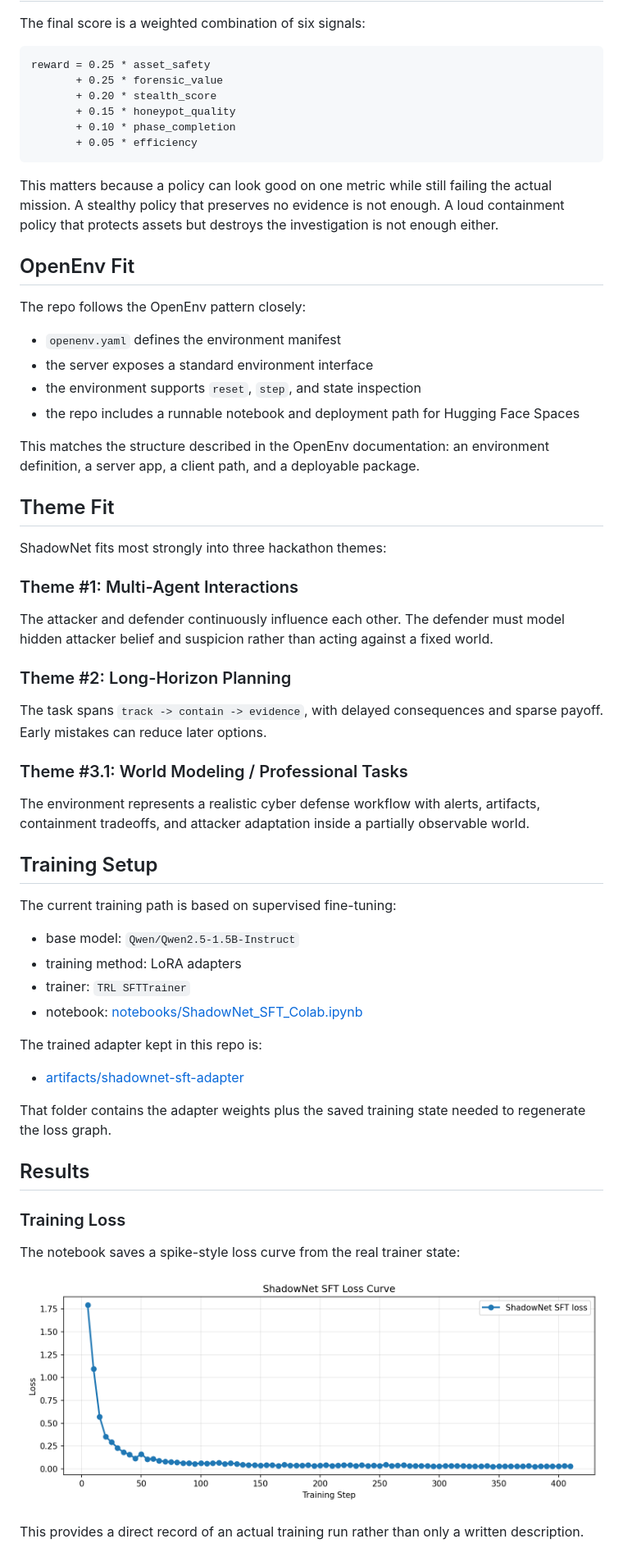
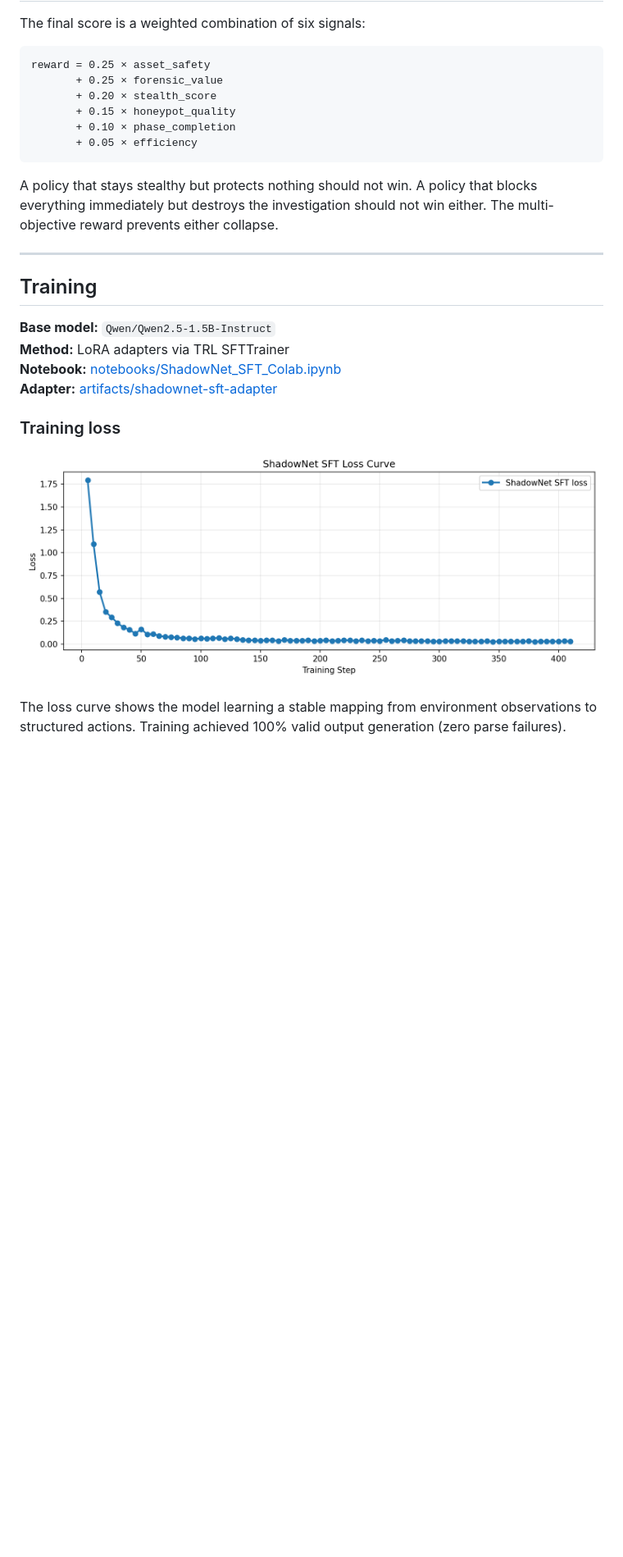
Before and after one commit to salim7-s/shadownet-defence, a Markdown page: README.md, the part around one of its changes. Shown at 82% size. Drawn GitHub-style; blank space fills up the shorter version.

````diff
--- a/README.md
+++ b/README.md
@@ -66,63 +119,29 @@ This loop is what makes ShadowNet closer to real defensive decision-making than
 
 The final score is a weighted combination of six signals:
 
-```text
-reward = 0.25 * asset_safety
-       + 0.25 * forensic_value
-       + 0.20 * stealth_score
-       + 0.15 * honeypot_quality
-       + 0.10 * phase_completion
-       + 0.05 * efficiency
+```
+reward = 0.25 × asset_safety
+       + 0.25 × forensic_value
+       + 0.20 × stealth_score
+       + 0.15 × honeypot_quality
+       + 0.10 × phase_completion
+       + 0.05 × efficiency
 ```
 
-This matters because a policy can look good on one metric while still failing the actual mission. A stealthy policy that preserves no evidence is not enough. A loud containment policy that protects assets but destroys the investigation is not enough either.
+A policy that stays stealthy but protects nothing should not win. A policy that blocks everything immediately but destroys the investigation should not win either. The multi-objective reward prevents either collapse.
 
-## OpenEnv Fit
+---
 
-The repo follows the OpenEnv pattern closely:
-- `openenv.yaml` defines the environment manifest
-- the server exposes a standard environment interface
-- the environment supports `reset`, `step`, and state inspection
-- the repo includes a runnable notebook and deployment path for Hugging Face Spaces
+## Training
 
-This matches the structure described in the OpenEnv documentation: an environment definition, a server app, a client path, and a deployable package.
+**Base model:** `Qwen/Qwen2.5-1.5B-Instruct`
+**Method:** LoRA adapters via TRL SFTTrainer
+**Notebook:** [notebooks/ShadowNet_SFT_Colab.ipynb](notebooks/ShadowNet_SFT_Colab.ipynb)
+**Adapter:** [artifacts/shadownet-sft-adapter](artifacts/shadownet-sft-adapter)
 
-## Theme Fit
-
-ShadowNet fits most strongly into three hackathon themes:
-
-### Theme #1: Multi-Agent Interactions
-
-The attacker and defender continuously influence each other. The defender must model hidden attacker belief and suspicion rather than acting against a fixed world.
-
-### Theme #2: Long-Horizon Planning
-
-The task spans `track -> contain -> evidence`, with delayed consequences and sparse payoff. Early mistakes can reduce later options.
-
-### Theme #3.1: World Modeling / Professional Tasks
-
-The environment represents a realistic cyber defense workflow with alerts, artifacts, containment tradeoffs, and attacker adaptation inside a partially observable world.
-
-## Training Setup
-
-The current training path is based on supervised fine-tuning:
-- base model: `Qwen/Qwen2.5-1.5B-Instruct`
-- training method: LoRA adapters
-- trainer: `TRL SFTTrainer`
-- notebook: [notebooks/ShadowNet_SFT_Colab.ipynb](notebooks/ShadowNet_SFT_Colab.ipynb)
-
-The trained adapter kept in this repo is:
-- [artifacts/shadownet-sft-adapter](artifacts/shadownet-sft-adapter)
-
-That folder contains the adapter weights plus the saved training state needed to regenerate the loss graph.
-
-## Results
-
-### Training Loss
-
-The notebook saves a spike-style loss curve from the real trainer state:
+### Training loss
 
 ![SFT Training Loss](training/sft_loss_curve.png)
 
-This provides a direct record of an actual training run rather than only a written description.
+The loss curve shows the model learning a stable mapping from environment observations to structured actions. Training achieved 100% valid output generation (zero parse failures).
 
````
Also changed, not shown: other parts of README.md (+160 -101 lines), BLOG_POST.md (+5 -3 lines).
